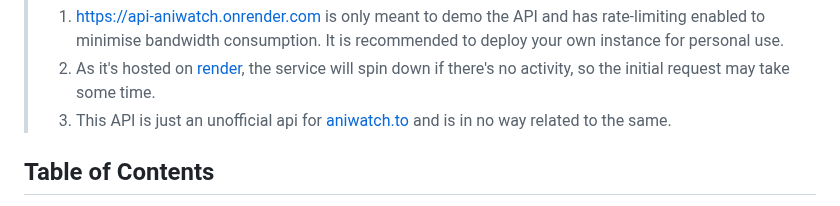
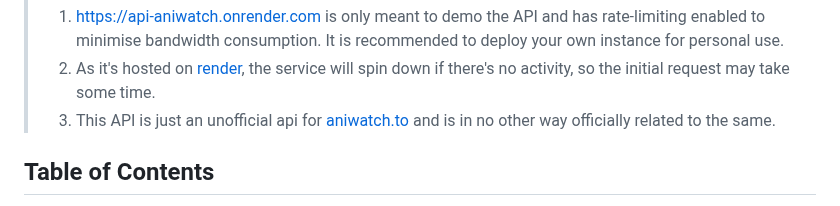
Before and after one commit to ghoshRitesh12/aniwatch-api, a Markdown page: README.md, the part around the change. Drawn GitHub-style.

Commit message:
docs(notes): updated notes in readme

```diff
--- a/README.md
+++ b/README.md
@@ -74,7 +74,7 @@
 >
 > 1. [https://api-aniwatch.onrender.com](https://api-aniwatch.onrender.com/) is only meant to demo the API and has rate-limiting enabled to minimise bandwidth consumption. It is recommended to deploy your own instance for personal use.
 > 2. As it's hosted on [render](https://render.com/), the service will spin down if there's no activity, so the initial request may take some time.
-> 3. This API is just an unofficial api for [aniwatch.to](https://aniwatch.to) and is in no way related to the same.
+> 3. This API is just an unofficial api for [aniwatch.to](https://aniwatch.to) and is in no other way officially related to the same.
 
 ## Table of Contents
 
```
